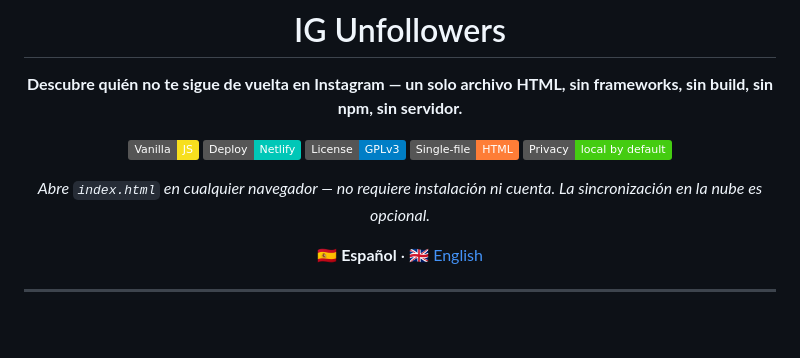
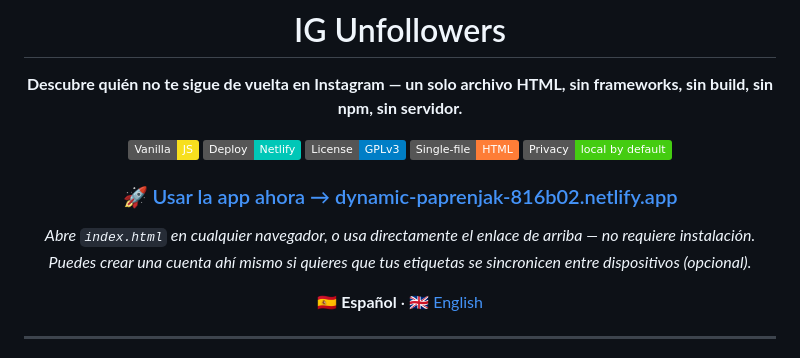
Before and after one commit to Edu-Martinez-91/Unfollowers, a Markdown page: README.md, the part around one of its changes. GitHub-like rendering; badges without logos; blank space fills up the shorter version.

Commit message:
Add a direct link to the live site in both READMEs
So anyone landing on the repo can use the app and create an account
right away, without having to clone it or open index.html locally.

```diff
--- a/README.md
+++ b/README.md
@@ -12,7 +12,9 @@
 [![Single file](https://img.shields.io/badge/Single--file-HTML-orange)]()
 [![Privacy: local by default](https://img.shields.io/badge/Privacy-local%20by%20default-success)]()
 
-*Abre `index.html` en cualquier navegador — no requiere instalación ni cuenta. La sincronización en la nube es opcional.*
+### 🚀 [Usar la app ahora → dynamic-paprenjak-816b02.netlify.app](https://dynamic-paprenjak-816b02.netlify.app)
+
+*Abre `index.html` en cualquier navegador, o usa directamente el enlace de arriba — no requiere instalación. Puedes crear una cuenta ahí mismo si quieres que tus etiquetas se sincronicen entre dispositivos (opcional).*
 
 🇪🇸 **Español** · [🇬🇧 English](README.en.md)
 
```
Also changed, not shown: other parts of README.md (+1 -1 lines), README.en.md (+4 -2 lines).
